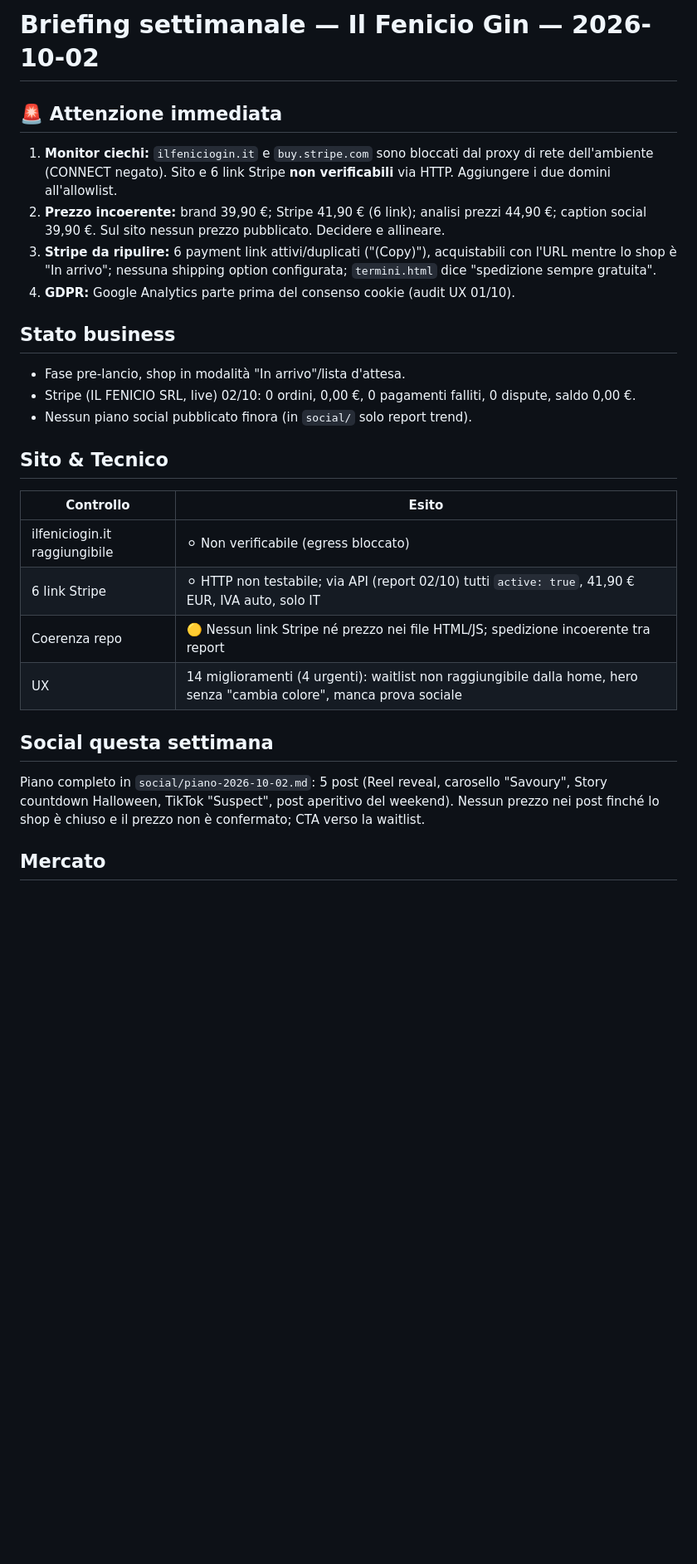
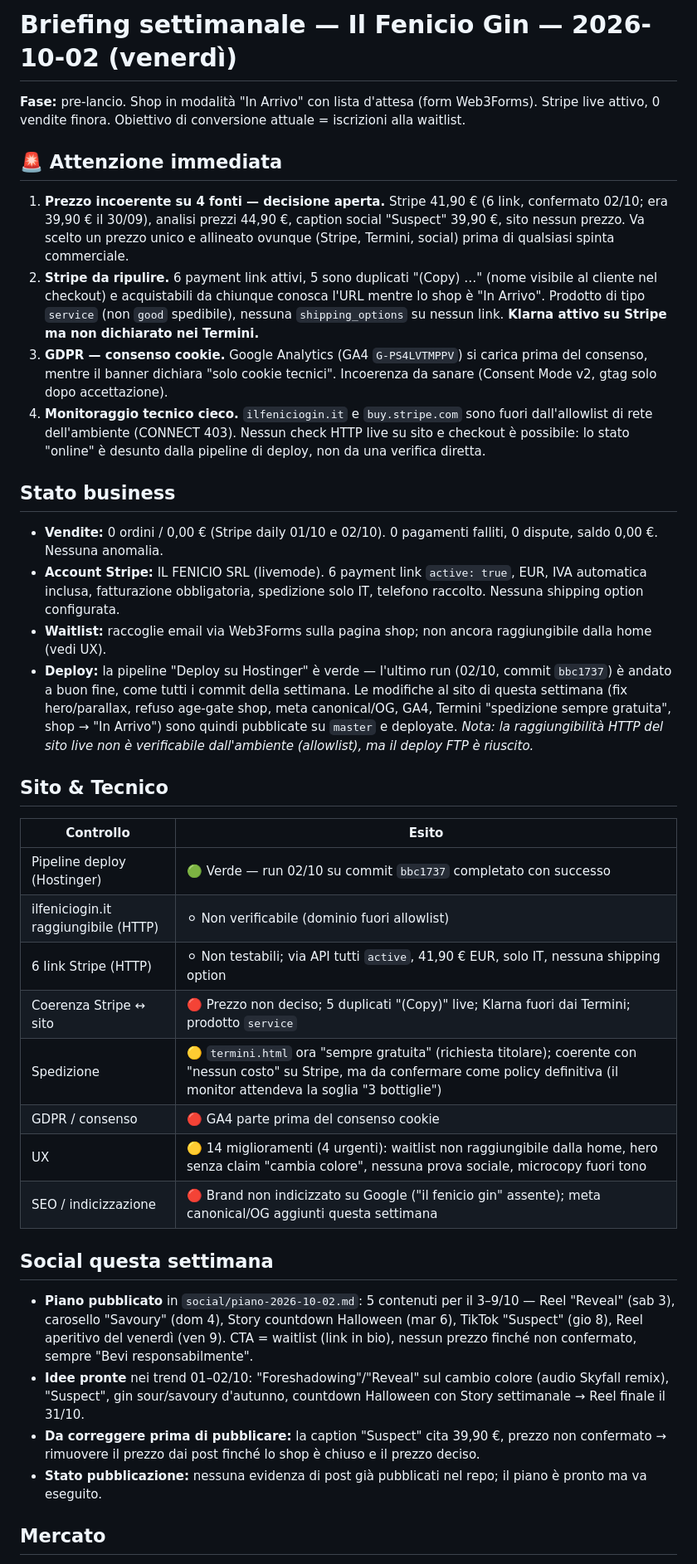
Before and after one commit to michelesignorelli0-sudo/il-fenicio-gin, a Markdown page: reports/briefing-2026-10-02.md, the part around one of its changes. Shown at 83% size. Drawn GitHub-style; blank space fills up the shorter version.

Commit message:
Briefing settimanale aggiornato 2026-10-02
Co-Authored-By: Claude Opus 4.8 <noreply@anthropic.com>
Claude-Session: https://claude.ai/code/session_01E9LARkp1YLdNwX2arKLteU

```diff
--- a/reports/briefing-2026-10-02.md
+++ b/reports/briefing-2026-10-02.md
@@ -1,25 +1,35 @@
-# Briefing settimanale — Il Fenicio Gin — 2026-10-02
+# Briefing settimanale — Il Fenicio Gin — 2026-10-02 (venerdì)
+
+**Fase:** pre-lancio. Shop in modalità "In Arrivo" con lista d'attesa (form Web3Forms). Stripe live attivo, 0 vendite finora. Obiettivo di conversione attuale = iscrizioni alla waitlist.
 
 ## 🚨 Attenzione immediata
-1. **Monitor ciechi:** `ilfeniciogin.it` e `buy.stripe.com` sono bloccati dal proxy di rete dell'ambiente (CONNECT negato). Sito e 6 link Stripe **non verificabili** via HTTP. Aggiungere i due domini all'allowlist.
-2. **Prezzo incoerente:** brand 39,90 €; Stripe 41,90 € (6 link); analisi prezzi 44,90 €; caption social 39,90 €. Sul sito nessun prezzo pubblicato. Decidere e allineare.
-3. **Stripe da ripulire:** 6 payment link attivi/duplicati ("(Copy)"), acquistabili con l'URL mentre lo shop è "In arrivo"; nessuna shipping option configurata; `termini.html` dice "spedizione sempre gratuita".
-4. **GDPR:** Google Analytics parte prima del consenso cookie (audit UX 01/10).
+1. **Prezzo incoerente su 4 fonti — decisione aperta.** Stripe 41,90 € (6 link, confermato 02/10; era 39,90 € il 30/09), analisi prezzi 44,90 €, caption social "Suspect" 39,90 €, sito nessun prezzo. Va scelto un prezzo unico e allineato ovunque (Stripe, Termini, social) prima di qualsiasi spinta commerciale.
+2. **Stripe da ripulire.** 6 payment link attivi, 5 sono duplicati "(Copy) …" (nome visibile al cliente nel checkout) e acquistabili da chiunque conosca l'URL mentre lo shop è "In Arrivo". Prodotto di tipo `service` (non `good` spedibile), nessuna `shipping_options` su nessun link. **Klarna attivo su Stripe ma non dichiarato nei Termini.**
+3. **GDPR — consenso cookie.** Google Analytics (GA4 `G-PS4LVTMPPV`) si carica prima del consenso, mentre il banner dichiara "solo cookie tecnici". Incoerenza da sanare (Consent Mode v2, gtag solo dopo accettazione).
+4. **Monitoraggio tecnico cieco.** `ilfeniciogin.it` e `buy.stripe.com` sono fuori dall'allowlist di rete dell'ambiente (CONNECT 403). Nessun check HTTP live su sito e checkout è possibile: lo stato "online" è desunto dalla pipeline di deploy, non da una verifica diretta.
 
 ## Stato business
-- Fase pre-lancio, shop in modalità "In arrivo"/lista d'attesa.
-- Stripe (IL FENICIO SRL, live) 02/10: 0 ordini, 0,00 €, 0 pagamenti falliti, 0 dispute, saldo 0,00 €.
-- Nessun piano social pubblicato finora (in `social/` solo report trend).
+- **Vendite:** 0 ordini / 0,00 € (Stripe daily 01/10 e 02/10). 0 pagamenti falliti, 0 dispute, saldo 0,00 €. Nessuna anomalia.
+- **Account Stripe:** IL FENICIO SRL (livemode). 6 payment link `active: true`, EUR, IVA automatica inclusa, fatturazione obbligatoria, spedizione solo IT, telefono raccolto. Nessuna shipping option configurata.
+- **Waitlist:** raccoglie email via Web3Forms sulla pagina shop; non ancora raggiungibile dalla home (vedi UX).
+- **Deploy:** la pipeline "Deploy su Hostinger" è verde — l'ultimo run (02/10, commit `bbc1737`) è andato a buon fine, come tutti i commit della settimana. Le modifiche al sito di questa settimana (fix hero/parallax, refuso age-gate shop, meta canonical/OG, GA4, Termini "spedizione sempre gratuita", shop → "In Arrivo") sono quindi pubblicate su `master` e deployate. *Nota: la raggiungibilità HTTP del sito live non è verificabile dall'ambiente (allowlist), ma il deploy FTP è riuscito.*
 
 ## Sito & Tecnico
 | Controllo | Esito |
 |---|---|
-| ilfeniciogin.it raggiungibile | ⚪ Non verificabile (egress bloccato) |
-| 6 link Stripe | ⚪ HTTP non testabile; via API (report 02/10) tutti `active: true`, 41,90 € EUR, IVA auto, solo IT |
-| Coerenza repo | 🟡 Nessun link Stripe né prezzo nei file HTML/JS; spedizione incoerente tra report |
-| UX | 14 miglioramenti (4 urgenti): waitlist non raggiungibile dalla home, hero senza "cambia colore", manca prova sociale |
+| Pipeline deploy (Hostinger) | 🟢 Verde — run 02/10 su commit `bbc1737` completato con successo |
+| ilfeniciogin.it raggiungibile (HTTP) | ⚪ Non verificabile (dominio fuori allowlist) |
+| 6 link Stripe (HTTP) | ⚪ Non testabili; via API tutti `active`, 41,90 € EUR, solo IT, nessuna shipping option |
+| Coerenza Stripe ↔ sito | 🔴 Prezzo non deciso; 5 duplicati "(Copy)" live; Klarna fuori dai Termini; prodotto `service` |
+| Spedizione | 🟡 `termini.html` ora "sempre gratuita" (richiesta titolare); coerente con "nessun costo" su Stripe, ma da confermare come policy definitiva (il monitor attendeva la soglia "3 bottiglie") |
+| GDPR / consenso | 🔴 GA4 parte prima del consenso cookie |
+| UX | 🟡 14 miglioramenti (4 urgenti): waitlist non raggiungibile dalla home, hero senza claim "cambia colore", nessuna prova sociale, microcopy fuori tono |
+| SEO / indicizzazione | 🔴 Brand non indicizzato su Google ("il fenicio gin" assente); meta canonical/OG aggiunti questa settimana |
 
 ## Social questa settimana
-Piano completo in `social/piano-2026-10-02.md`: 5 post (Reel reveal, carosello "Savoury", Story countdown Halloween, TikTok "Suspect", post aperitivo del weekend). Nessun prezzo nei post finché lo shop è chiuso e il prezzo non è confermato; CTA verso la waitlist.
+- **Piano pubblicato** in `social/piano-2026-10-02.md`: 5 contenuti per il 3–9/10 — Reel "Reveal" (sab 3), carosello "Savoury" (dom 4), Story countdown Halloween (mar 6), TikTok "Suspect" (gio 8), Reel aperitivo del venerdì (ven 9). CTA = waitlist (link in bio), nessun prezzo finché non confermato, sempre "Bevi responsabilmente".
+- **Idee pronte** nei trend 01–02/10: "Foreshadowing"/"Reveal" sul cambio colore (audio Skyfall remix), "Suspect", gin sour/savoury d'autunno, countdown Halloween con Story settimanale → Reel finale il 31/10.
+- **Da correggere prima di pubblicare:** la caption "Suspect" cita 39,90 €, prezzo non confermato → rimuovere il prezzo dai post finché lo shop è chiuso e il prezzo deciso.
+- **Stato pubblicazione:** nessuna evidenza di post già pubblicati nel repo; il piano è pronto ma va eseguito.
 
 ## Mercato
```
Also changed, not shown: other parts of reports/briefing-2026-10-02.md (+20 -11 lines).
